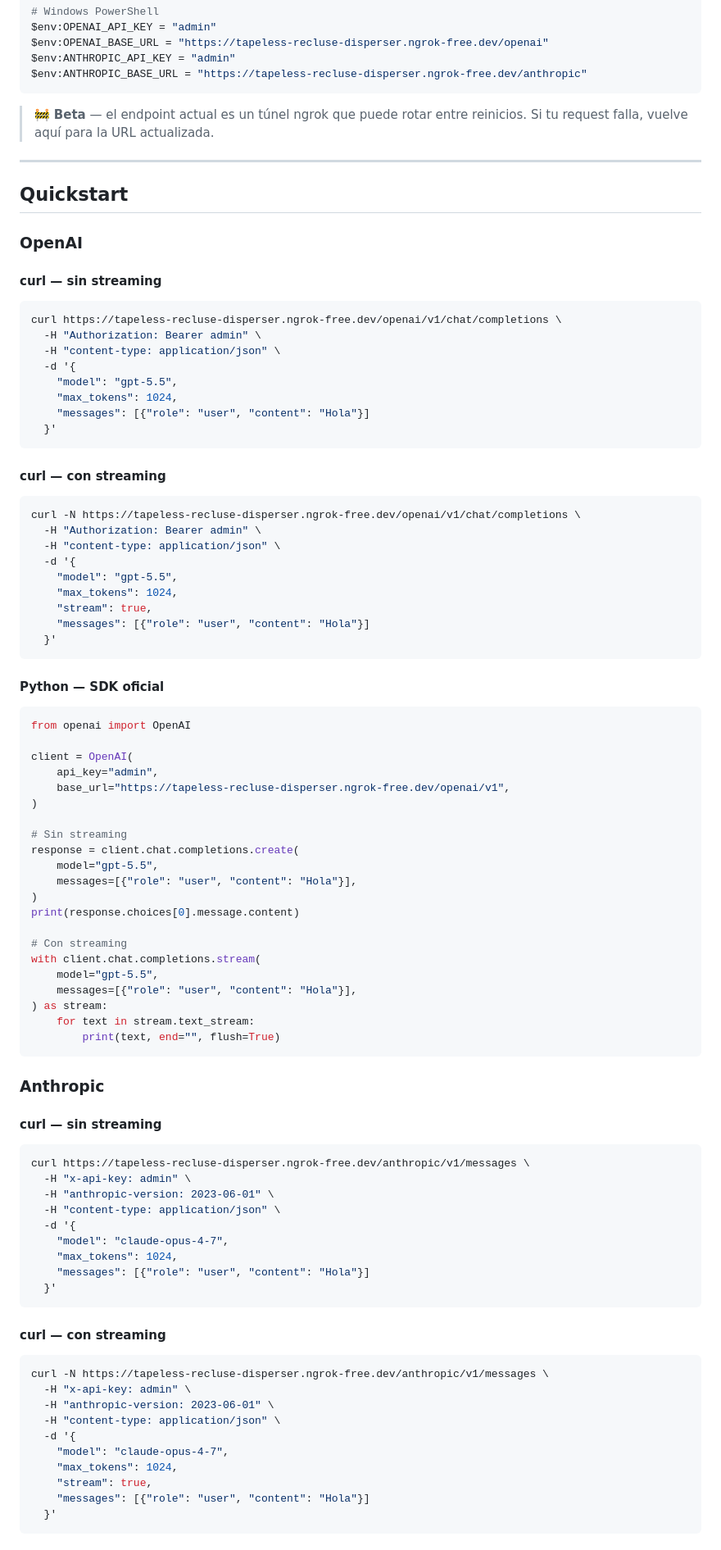
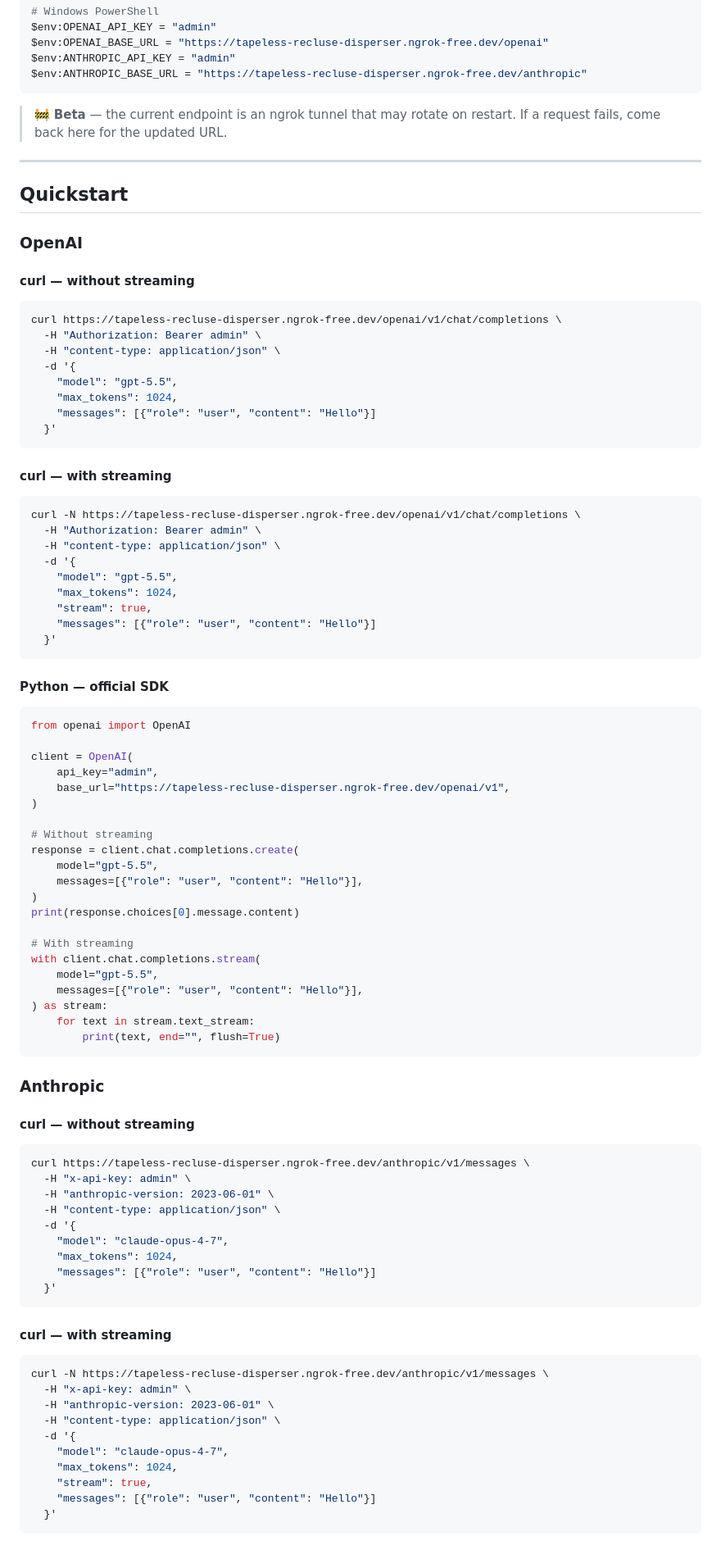
Before and after one commit to IngARodriguez/openapis, a Markdown page: README.md, the part around one of its changes. Shown at 82% size. GitHub-like rendering.

````diff
--- a/README.md
+++ b/README.md
@@ -67,7 +67,7 @@ $env:ANTHROPIC_API_KEY = "admin"
 $env:ANTHROPIC_BASE_URL = "https://tapeless-recluse-disperser.ngrok-free.dev/anthropic"
 ```
 
-> 🚧 **Beta** — el endpoint actual es un túnel ngrok que puede rotar entre reinicios. Si tu request falla, vuelve aquí para la URL actualizada.
+> 🚧 **Beta** — the current endpoint is an ngrok tunnel that may rotate on restart. If a request fails, come back here for the updated URL.
 
 ---
 
@@ -75,7 +75,7 @@ $env:ANTHROPIC_BASE_URL = "https://tapeless-recluse-disperser.ngrok-free.dev/ant
 
 ### OpenAI
 
-#### curl — sin streaming
+#### curl — without streaming
 ```bash
 curl https://tapeless-recluse-disperser.ngrok-free.dev/openai/v1/chat/completions \
   -H "Authorization: Bearer admin" \
@@ -83,11 +83,11 @@ curl https://tapeless-recluse-disperser.ngrok-free.dev/openai/v1/chat/completion
   -d '{
     "model": "gpt-5.5",
     "max_tokens": 1024,
-    "messages": [{"role": "user", "content": "Hola"}]
+    "messages": [{"role": "user", "content": "Hello"}]
   }'
 ```
 
-#### curl — con streaming
+#### curl — with streaming
 ```bash
 curl -N https://tapeless-recluse-disperser.ngrok-free.dev/openai/v1/chat/completions \
   -H "Authorization: Bearer admin" \
@@ -96,11 +96,11 @@ curl -N https://tapeless-recluse-disperser.ngrok-free.dev/openai/v1/chat/complet
     "model": "gpt-5.5",
     "max_tokens": 1024,
     "stream": true,
-    "messages": [{"role": "user", "content": "Hola"}]
+    "messages": [{"role": "user", "content": "Hello"}]
   }'
 ```
 
-#### Python — SDK oficial
+#### Python — official SDK
 ```python
 from openai import OpenAI
 
@@ -109,17 +109,17 @@ client = OpenAI(
     base_url="https://tapeless-recluse-disperser.ngrok-free.dev/openai/v1",
 )
 
-# Sin streaming
+# Without streaming
 response = client.chat.completions.create(
     model="gpt-5.5",
-    messages=[{"role": "user", "content": "Hola"}],
+    messages=[{"role": "user", "content": "Hello"}],
 )
 print(response.choices[0].message.content)
 
-# Con streaming
+# With streaming
 with client.chat.completions.stream(
     model="gpt-5.5",
-    messages=[{"role": "user", "content": "Hola"}],
+    messages=[{"role": "user", "content": "Hello"}],
 ) as stream:
     for text in stream.text_stream:
         print(text, end="", flush=True)
@@ -127,7 +127,7 @@ with client.chat.completions.stream(
 
 ### Anthropic
 
-#### curl — sin streaming
+#### curl — without streaming
 ```bash
 curl https://tapeless-recluse-disperser.ngrok-free.dev/anthropic/v1/messages \
   -H "x-api-key: admin" \
@@ -136,11 +136,11 @@ curl https://tapeless-recluse-disperser.ngrok-free.dev/anthropic/v1/messages \
   -d '{
     "model": "claude-opus-4-7",
     "max_tokens": 1024,
-    "messages": [{"role": "user", "content": "Hola"}]
+    "messages": [{"role": "user", "content": "Hello"}]
   }'
 ```
 
-#### curl — con streaming
+#### curl — with streaming
 ```bash
 curl -N https://tapeless-recluse-disperser.ngrok-free.dev/anthropic/v1/messages \
   -H "x-api-key: admin" \
@@ -150,7 +150,7 @@ curl -N https://tapeless-recluse-disperser.ngrok-free.dev/anthropic/v1/messages
     "model": "claude-opus-4-7",
     "max_tokens": 1024,
     "stream": true,
-    "messages": [{"role": "user", "content": "Hola"}]
+    "messages": [{"role": "user", "content": "Hello"}]
   }'
 ```
 
````
Also changed, not shown: other parts of README.md (+34 -34 lines), README.template.md (+48 -48 lines).
